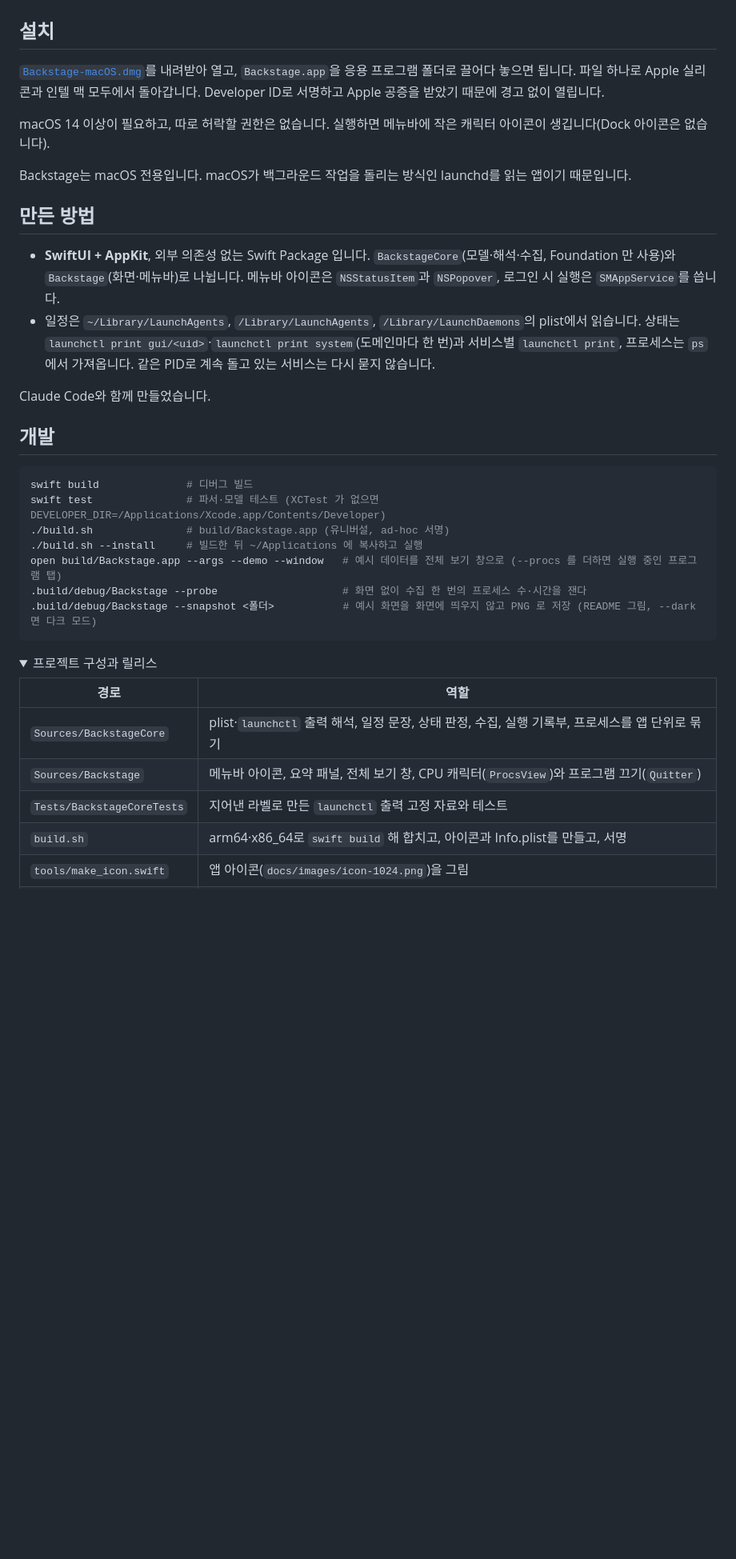
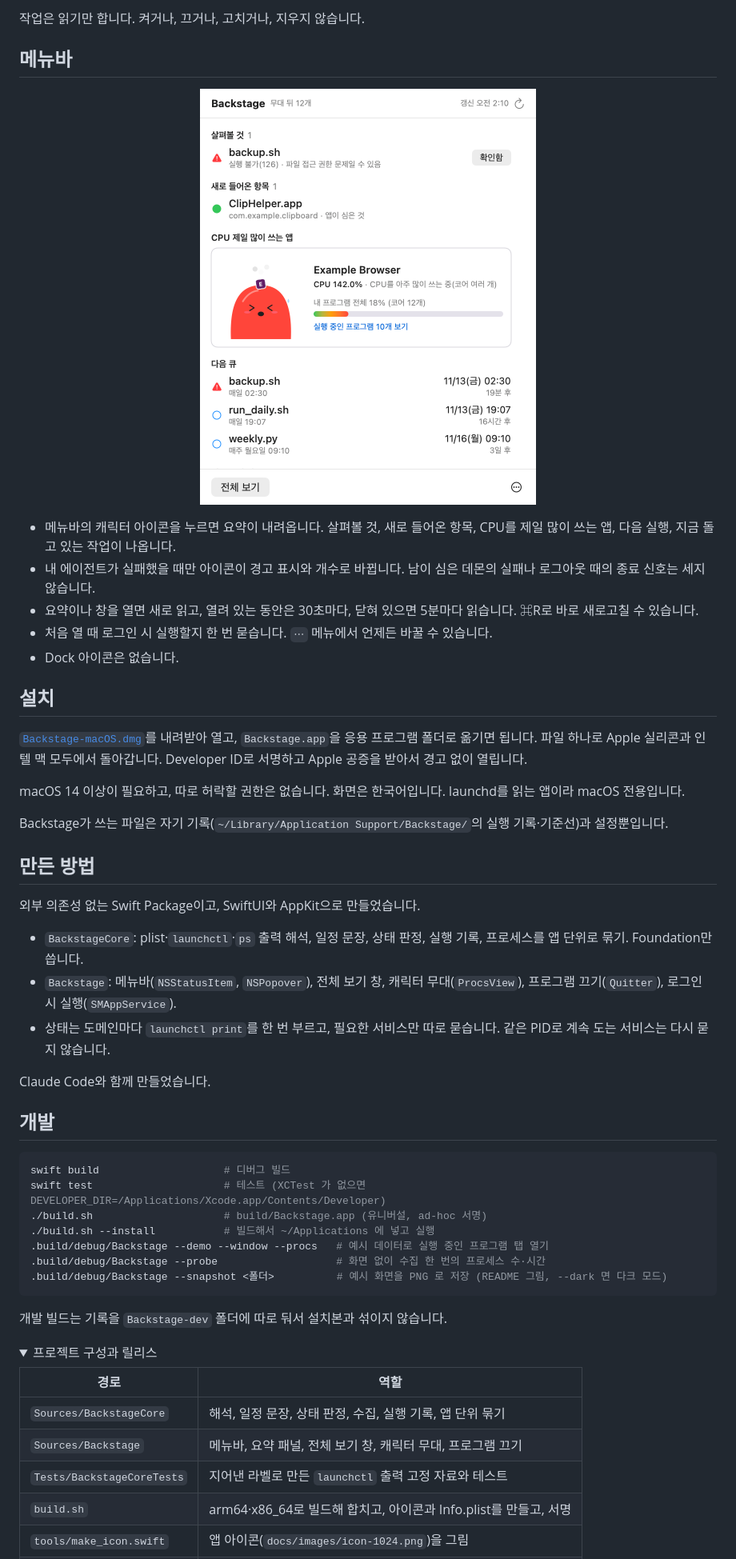
Before and after one commit to ESeungJun/backstage, a Markdown page: README.ko.md, the part around one of its changes. Shown at 80% size. Drawn GitHub-style; folded sections open; blank space fills up the shorter version.

````diff
--- a/README.ko.md
+++ b/README.ko.md
@@ -65,46 +51,56 @@ Backstage는 같은 정보를 읽어서 무엇이 언제 도는지, 지금 무
+작업은 읽기만 합니다. 켜거나, 끄거나, 고치거나, 지우지 않습니다.
+
+## 메뉴바
+
+<p align="center"><img src="docs/images/popover.png" width="420" alt="메뉴바 요약: 살펴볼 것, 새로 들어온 항목, CPU 제일 많이 쓰는 앱, 다음 큐"></p>
+
+- 메뉴바의 캐릭터 아이콘을 누르면 요약이 내려옵니다. 살펴볼 것, 새로 들어온 항목, CPU를 제일 많이 쓰는 앱, 다음 실행, 지금 돌고 있는 작업이 나옵니다.
+- 내 에이전트가 실패했을 때만 아이콘이 경고 표시와 개수로 바뀝니다. 남이 심은 데몬의 실패나 로그아웃 때의 종료 신호는 세지 않습니다.
+- 요약이나 창을 열면 새로 읽고, 열려 있는 동안은 30초마다, 닫혀 있으면 5분마다 읽습니다. ⌘R로 바로 새로고칠 수 있습니다.
+- 처음 열 때 로그인 시 실행할지 한 번 묻습니다. `⋯` 메뉴에서 언제든 바꿀 수 있습니다.
+- Dock 아이콘은 없습니다.
 
 ## 설치
 
-[`Backstage-macOS.dmg`](https://github.com/ESeungJun/backstage/releases/latest/download/Backstage-macOS.dmg)를 내려받아 열고,
-`Backstage.app`을 응용 프로그램 폴더로 끌어다 놓으면 됩니다.
-파일 하나로 Apple 실리콘과 인텔 맥 모두에서 돌아갑니다.
-Developer ID로 서명하고 Apple 공증을 받았기 때문에 경고 없이 열립니다.
+[`Backstage-macOS.dmg`](https://github.com/ESeungJun/backstage/releases/latest/download/Backstage-macOS.dmg)를 내려받아 열고, `Backstage.app`을 응용 프로그램 폴더로 옮기면 됩니다.
+파일 하나로 Apple 실리콘과 인텔 맥 모두에서 돌아갑니다. Developer ID로 서명하고 Apple 공증을 받아서 경고 없이 열립니다.
 
-macOS 14 이상이 필요하고, 따로 허락할 권한은 없습니다.
-실행하면 메뉴바에 작은 캐릭터 아이콘이 생깁니다(Dock 아이콘은 없습니다).
+macOS 14 이상이 필요하고, 따로 허락할 권한은 없습니다. 화면은 한국어입니다.
+launchd를 읽는 앱이라 macOS 전용입니다.
 
-Backstage는 macOS 전용입니다. macOS가 백그라운드 작업을 돌리는 방식인 launchd를 읽는 앱이기 때문입니다.
+Backstage가 쓰는 파일은 자기 기록(`~/Library/Application Support/Backstage/`의 실행 기록·기준선)과 설정뿐입니다.
 
 ## 만든 방법
 
-- **SwiftUI + AppKit**, 외부 의존성 없는 Swift Package 입니다.
-  `BackstageCore`(모델·해석·수집, Foundation 만 사용)와 `Backstage`(화면·메뉴바)로 나뉩니다.
-  메뉴바 아이콘은 `NSStatusItem`과 `NSPopover`, 로그인 시 실행은 `SMAppService`를 씁니다.
-- 일정은 `~/Library/LaunchAgents`, `/Library/LaunchAgents`, `/Library/LaunchDaemons`의 plist에서 읽습니다.
-  상태는 `launchctl print gui/<uid>`·`launchctl print system`(도메인마다 한 번)과 서비스별 `launchctl print`, 프로세스는 `ps`에서 가져옵니다.
-  같은 PID로 계속 돌고 있는 서비스는 다시 묻지 않습니다.
+외부 의존성 없는 Swift Package이고, SwiftUI와 AppKit으로 만들었습니다.
+
+- `BackstageCore`: plist·`launchctl`·`ps` 출력 해석, 일정 문장, 상태 판정, 실행 기록, 프로세스를 앱 단위로 묶기. Foundation만 씁니다.
+- `Backstage`: 메뉴바(`NSStatusItem`, `NSPopover`), 전체 보기 창, 캐릭터 무대(`ProcsView`), 프로그램 끄기(`Quitter`), 로그인 시 실행(`SMAppService`).
+- 상태는 도메인마다 `launchctl print`를 한 번 부르고, 필요한 서비스만 따로 묻습니다. 같은 PID로 계속 도는 서비스는 다시 묻지 않습니다.
 
 Claude Code와 함께 만들었습니다.
 
 ## 개발
 
 ```bash
-swift build              # 디버그 빌드
-swift test               # 파서·모델 테스트 (XCTest 가 없으면 DEVELOPER_DIR=/Applications/Xcode.app/Contents/Developer)
-./build.sh               # build/Backstage.app (유니버설, ad-hoc 서명)
-./build.sh --install     # 빌드한 뒤 ~/Applications 에 복사하고 실행
-open build/Backstage.app --args --demo --window   # 예시 데이터를 전체 보기 창으로 (--procs 를 더하면 실행 중인 프로그램 탭)
-.build/debug/Backstage --probe                    # 화면 없이 수집 한 번의 프로세스 수·시간을 잰다
-.build/debug/Backstage --snapshot <폴더>           # 예시 화면을 화면에 띄우지 않고 PNG 로 저장 (README 그림, --dark 면 다크 모드)
+swift build                    # 디버그 빌드
+swift test                     # 테스트 (XCTest 가 없으면 DEVELOPER_DIR=/Applications/Xcode.app/Contents/Developer)
+./build.sh                     # build/Backstage.app (유니버설, ad-hoc 서명)
+./build.sh --install           # 빌드해서 ~/Applications 에 넣고 실행
+.build/debug/Backstage --demo --window --procs   # 예시 데이터로 실행 중인 프로그램 탭 열기
+.build/debug/Backstage --probe                   # 화면 없이 수집 한 번의 프로세스 수·시간
+.build/debug/Backstage --snapshot <폴더>          # 예시 화면을 PNG 로 저장 (README 그림, --dark 면 다크 모드)
 ```
+
+개발 빌드는 기록을 `Backstage-dev` 폴더에 따로 둬서 설치본과 섞이지 않습니다.
 
 <details>
 <summary>프로젝트 구성과 릴리스</summary>
 
 | 경로 | 역할 |
 |---|---|
-| `Sources/BackstageCore` | plist·`launchctl` 출력 해석, 일정 문장, 상태 판정, 수집, 실행 기록부, 프로세스를 앱 단위로 묶기 |
-| `Sources/Backstage` | 메뉴바 아이콘, 요약 패널, 전체 보기 창, CPU 캐릭터(`ProcsView`)와 프로그램 끄기(`Quitter`) |
+| `Sources/BackstageCore` | 해석, 일정 문장, 상태 판정, 수집, 실행 기록, 앱 단위 묶기 |
+| `Sources/Backstage` | 메뉴바, 요약 패널, 전체 보기 창, 캐릭터 무대, 프로그램 끄기 |
 | `Tests/BackstageCoreTests` | 지어낸 라벨로 만든 `launchctl` 출력 고정 자료와 테스트 |
-| `build.sh` | arm64·x86_64로 `swift build` 해 합치고, 아이콘과 Info.plist를 만들고, 서명 |
+| `build.sh` | arm64·x86_64로 빌드해 합치고, 아이콘과 Info.plist를 만들고, 서명 |
 | `tools/make_icon.swift` | 앱 아이콘(`docs/images/icon-1024.png`)을 그림 |
````
Also changed, not shown: other parts of README.ko.md (+35 -49 lines), README.md (+67 -75 lines), docs/images/hero.png.
